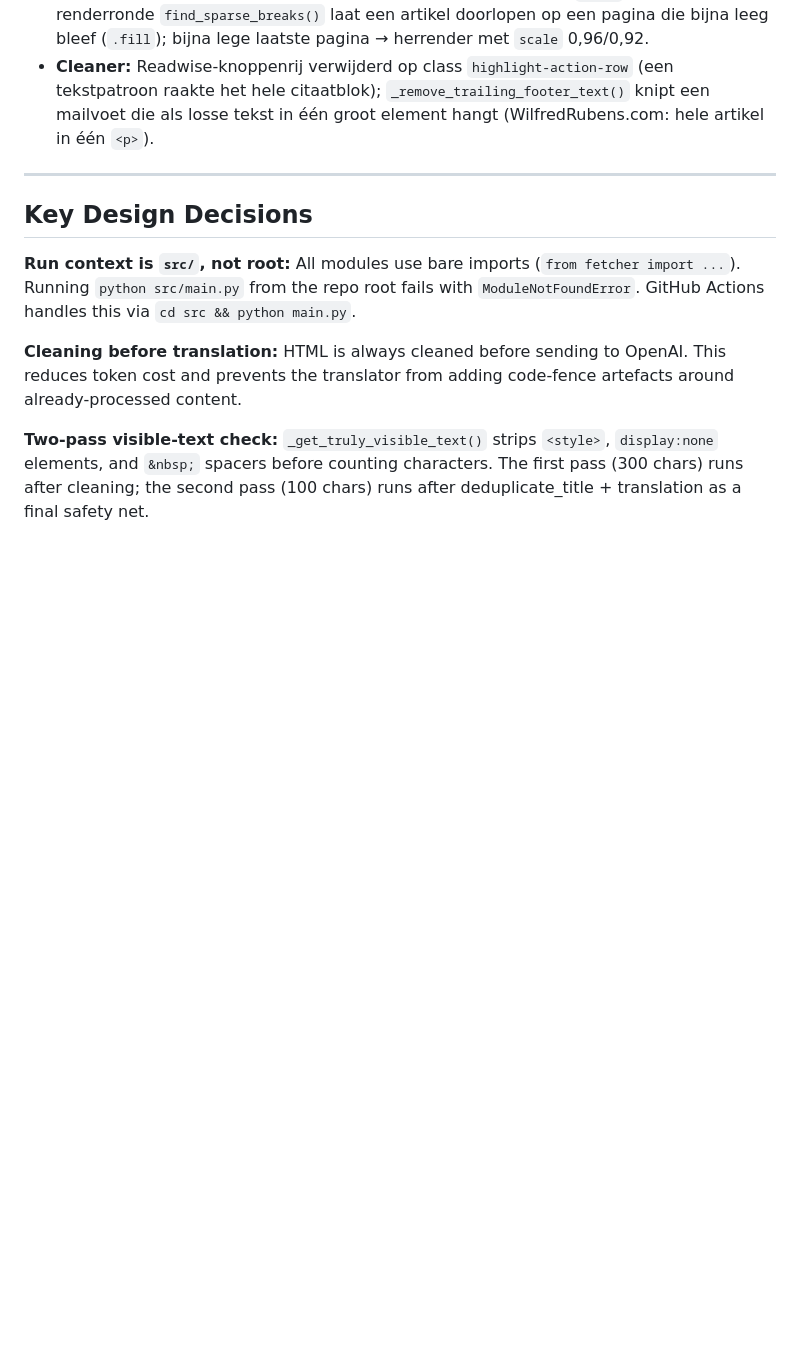
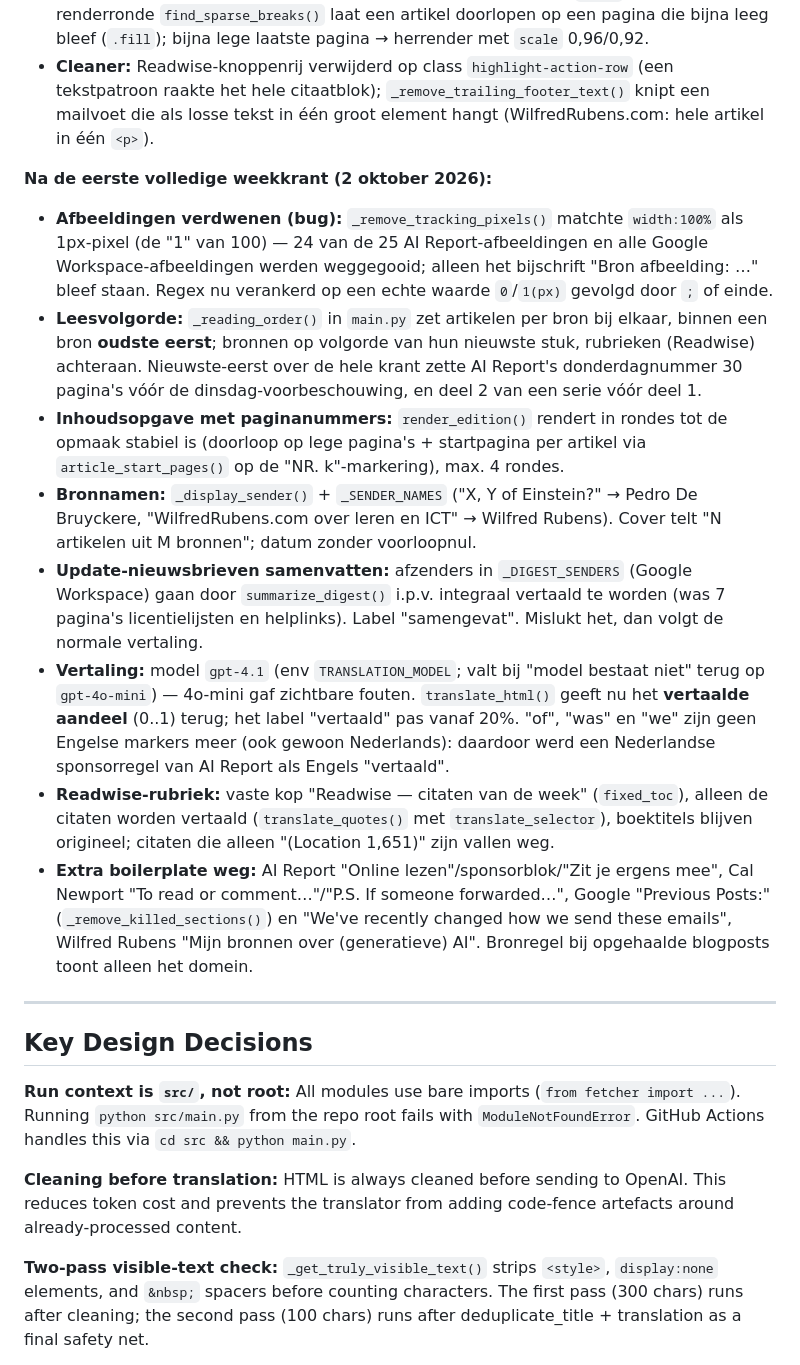
Before and after one commit to dennisvwieringen-web/Dagkrant-6.0, a Markdown page: Claude.md, the part around the change. Drawn GitHub-style; blank space fills up the shorter version.

Commit message:
docs: weekkrant-verbeteringen van 2 oktober 2026 vastgelegd
Co-Authored-By: Claude Opus 5.5 <noreply@anthropic.com>

```diff
--- a/Claude.md
+++ b/Claude.md
@@ -182,6 +182,16 @@ Naast de wekelijkse editie kan dezelfde workflow ook een **magazine** genereren:
 - **Opmaak:** artikelen < 2000 tekens lopen door onder het vorige (`.flow`); tweede renderronde `find_sparse_breaks()` laat een artikel doorlopen op een pagina die bijna leeg bleef (`.fill`); bijna lege laatste pagina → herrender met `scale` 0,96/0,92.
 - **Cleaner:** Readwise-knoppenrij verwijderd op class `highlight-action-row` (een tekstpatroon raakte het hele citaatblok); `_remove_trailing_footer_text()` knipt een mailvoet die als losse tekst in één groot element hangt (WilfredRubens.com: hele artikel in één `<p>`).
 
+**Na de eerste volledige weekkrant (2 oktober 2026):**
+- **Afbeeldingen verdwenen (bug):** `_remove_tracking_pixels()` matchte `width:100%` als 1px-pixel (de "1" van 100) — 24 van de 25 AI Report-afbeeldingen en alle Google Workspace-afbeeldingen werden weggegooid; alleen het bijschrift "Bron afbeelding: …" bleef staan. Regex nu verankerd op een echte waarde `0`/`1(px)` gevolgd door `;` of einde.
+- **Leesvolgorde:** `_reading_order()` in `main.py` zet artikelen per bron bij elkaar, binnen een bron **oudste eerst**; bronnen op volgorde van hun nieuwste stuk, rubrieken (Readwise) achteraan. Nieuwste-eerst over de hele krant zette AI Report's donderdagnummer 30 pagina's vóór de dinsdag-voorbeschouwing, en deel 2 van een serie vóór deel 1.
+- **Inhoudsopgave met paginanummers:** `render_edition()` rendert in rondes tot de opmaak stabiel is (doorloop op lege pagina's + startpagina per artikel via `article_start_pages()` op de "NR. k"-markering), max. 4 rondes.
+- **Bronnamen:** `_display_sender()` + `_SENDER_NAMES` ("X, Y of Einstein?" → Pedro De Bruyckere, "WilfredRubens.com over leren en ICT" → Wilfred Rubens). Cover telt "N artikelen uit M bronnen"; datum zonder voorloopnul.
+- **Update-nieuwsbrieven samenvatten:** afzenders in `_DIGEST_SENDERS` (Google Workspace) gaan door `summarize_digest()` i.p.v. integraal vertaald te worden (was 7 pagina's licentielijsten en helplinks). Label "samengevat". Mislukt het, dan volgt de normale vertaling.
+- **Vertaling:** model `gpt-4.1` (env `TRANSLATION_MODEL`; valt bij "model bestaat niet" terug op `gpt-4o-mini`) — 4o-mini gaf zichtbare fouten. `translate_html()` geeft nu het **vertaalde aandeel** (0..1) terug; het label "vertaald" pas vanaf 20%. "of", "was" en "we" zijn geen Engelse markers meer (ook gewoon Nederlands): daardoor werd een Nederlandse sponsorregel van AI Report als Engels "vertaald".
+- **Readwise-rubriek:** vaste kop "Readwise — citaten van de week" (`fixed_toc`), alleen de citaten worden vertaald (`translate_quotes()` met `translate_selector`), boektitels blijven origineel; citaten die alleen "(Location 1,651)" zijn vallen weg.
+- **Extra boilerplate weg:** AI Report "Online lezen"/sponsorblok/"Zit je ergens mee", Cal Newport "To read or comment…"/"P.S. If someone forwarded…", Google "Previous Posts:" (`_remove_killed_sections()`) en "We've recently changed how we send these emails", Wilfred Rubens "Mijn bronnen over (generatieve) AI". Bronregel bij opgehaalde blogposts toont alleen het domein.
+
 ---
 
 ## Key Design Decisions
```
